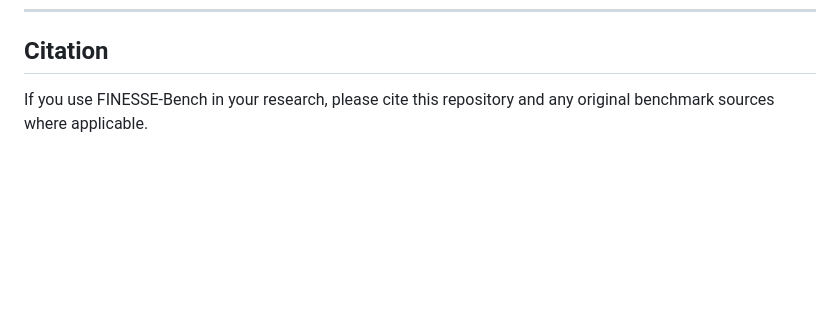
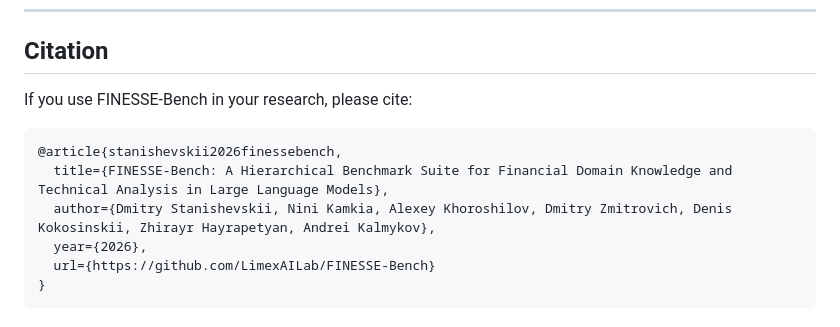
Before and after one commit to LimexAILab/FINESSE-Bench, a Markdown page: README.md, the part around the change. Drawn GitHub-style; blank space fills up the shorter version.

Commit message:
add citation

````diff
--- a/README.md
+++ b/README.md
@@ -580,4 +580,13 @@ A benchmark of applied problems on derivatives, options, and market microstructu
 
 ## Citation
 
-If you use FINESSE-Bench in your research, please cite this repository and any original benchmark sources where applicable.
+If you use FINESSE-Bench in your research, please cite:
+
+```bibtex
+@article{stanishevskii2026finessebench,
+  title={FINESSE-Bench: A Hierarchical Benchmark Suite for Financial Domain Knowledge and Technical Analysis in Large Language Models},
+  author={Dmitry Stanishevskii, Nini Kamkia, Alexey Khoroshilov, Dmitry Zmitrovich, Denis Kokosinskii, Zhirayr Hayrapetyan, Andrei Kalmykov},
+  year={2026},
+  url={https://github.com/LimexAILab/FINESSE-Bench}
+}
+```
````
